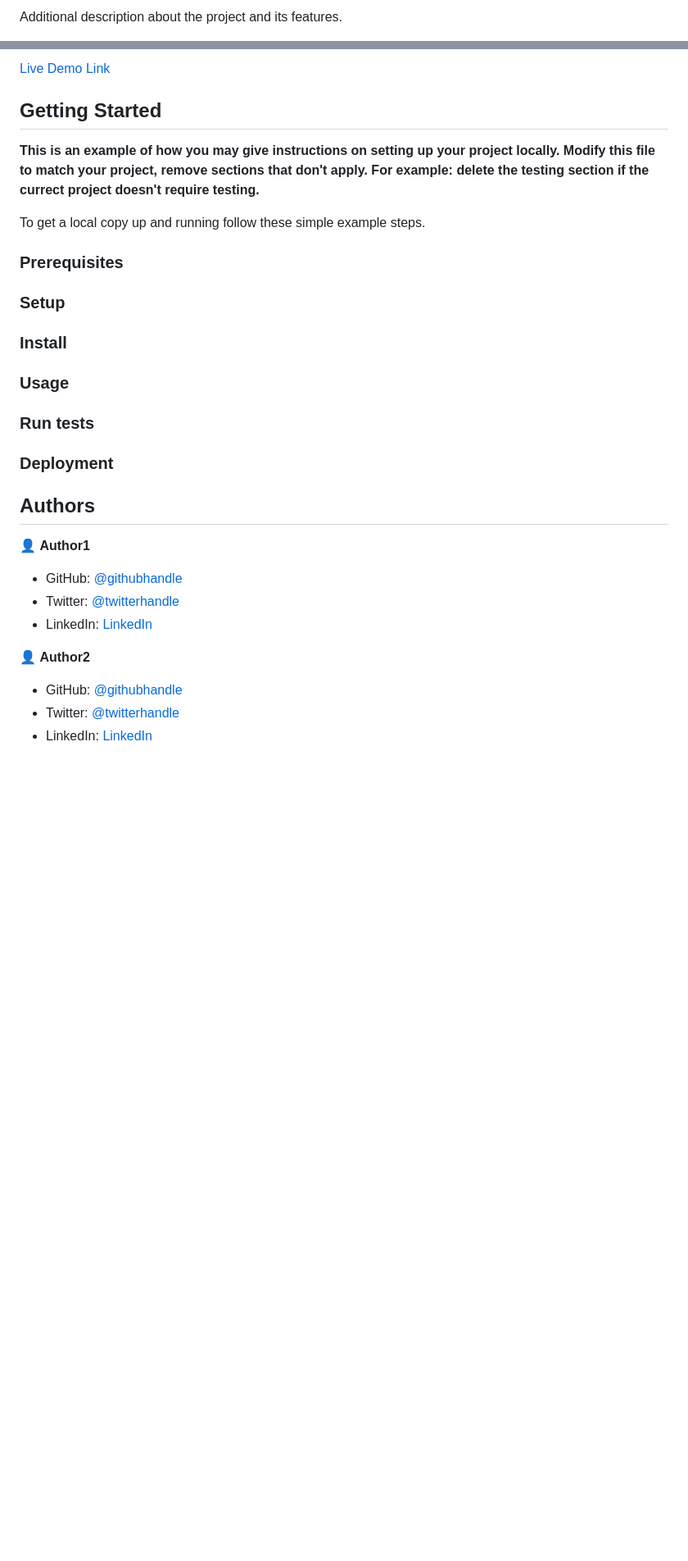
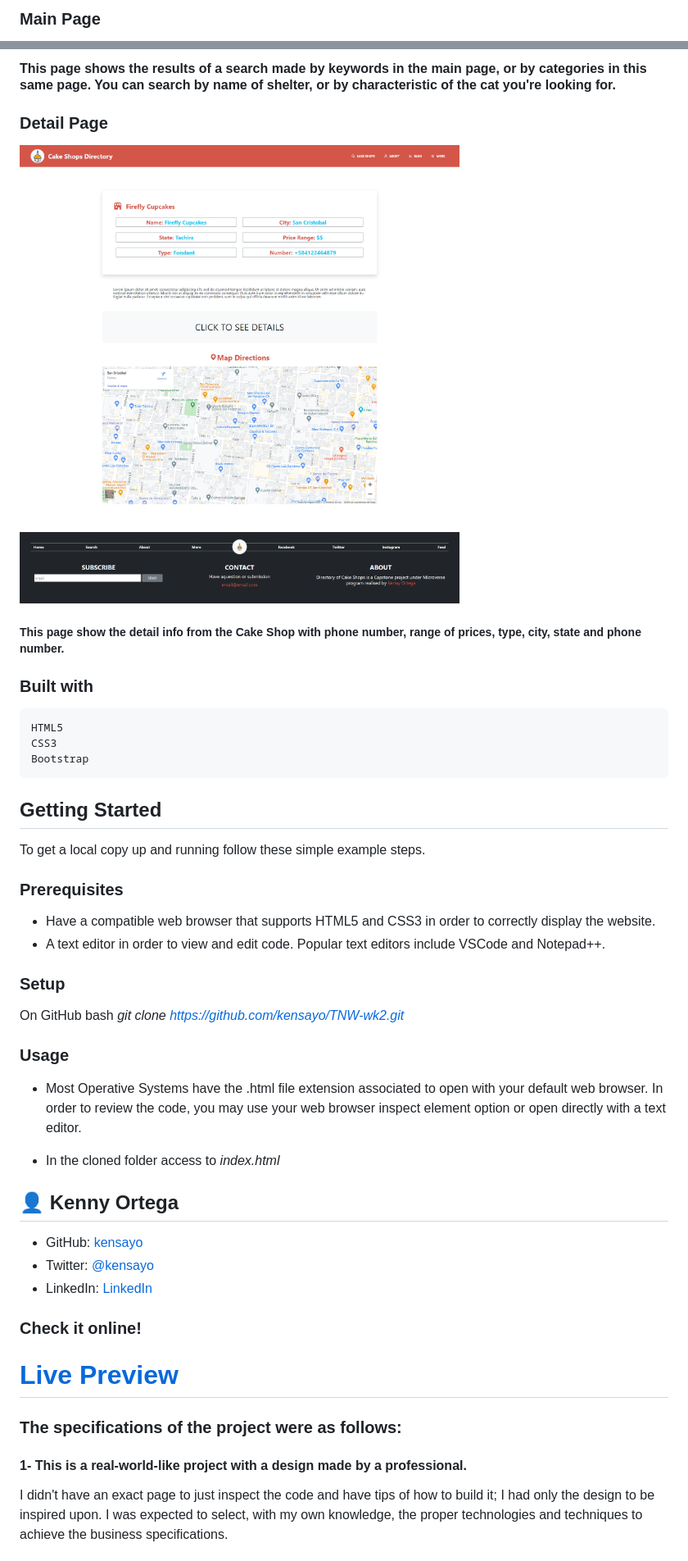
Before and after one commit to kensayo/Bakers-Directory, a Markdown page: README.md, 2 parts joined by grey strips. Shown: that part at 82% size. Drawn GitHub-style; pictures changed too: screenshots/results.png (added); blank space fills up the shorter version.

Commit message:
Update screenshots and README

```diff
--- a/README.md
+++ b/README.md
@@ -8,3 +8,3 @@
 
-Additional description about the project and its features.
+### Main Page
 
@@ -18,40 +17,50 @@ Additional description about the project and its features.
 
-[Live Demo Link](https://livedemo.com)
+#### This page shows the results of a search made by keywords in the main page, or by categories in this same page. You can search by name of shelter, or by characteristic of the cat you're looking for.
 
+### Detail Page
+![Screenshot](./screenshots/results.png)
+
+##### This page show the detail info from the Cake Shop with phone number, range of prices, type, city, state and phone number.
+
+### Built with
+    HTML5
+    CSS3
+    Bootstrap
 
 ## Getting Started
-
-**This is an example of how you may give instructions on setting up your project locally.**
-**Modify this file to match your project, remove sections that don't apply. For example: delete the testing section if the currect project doesn't require testing.**
-
 
 To get a local copy up and running follow these simple example steps.
 
 ### Prerequisites
 
+- Have a compatible web browser that supports HTML5 and CSS3 in order to correctly display the website.
+- A text editor in order to view and edit code. Popular text editors include VSCode and Notepad++.
+
 ### Setup
 
-### Install
+On GitHub bash
+    _git clone https://github.com/kensayo/TNW-wk2.git_
 
 ### Usage
 
-### Run tests
+- Most Operative Systems have the .html file extension associated to open with your default web browser. In order to review the code, you may use your web browser inspect element option or open directly with a text editor.
 
-### Deployment
+- In the cloned folder access to
+    _index.html_
 
 
+## 👤 Kenny Ortega
 
-## Authors
+- GitHub: [kensayo](https://github.com/kensayo)
+- Twitter: [@kensayo](https://twitter.com/kensayo)
+- LinkedIn: [LinkedIn](https://www.linkedin.com/in/kenny-ortega-3580aa33/)
 
-👤 **Author1**
+### Check it online!
 
-- GitHub: [@githubhandle](https://github.com/githubhandle)
-- Twitter: [@twitterhandle](https://twitter.com/twitterhandle)
-- LinkedIn: [LinkedIn](https://linkedin.com/in/linkedinhandle)
+ # [Live Preview](https://kensayo.github.io/Bakers-Directory/)
 
-👤 **Author2**
+### The specifications of the project were as follows:
 
-- GitHub: [@githubhandle](https://github.com/githubhandle)
-- Twitter: [@twitterhandle](https://twitter.com/twitterhandle)
-- LinkedIn: [LinkedIn](https://linkedin.com/in/linkedinhandle)
+#### 1- This is a real-world-like project with a design made by a professional.
+I didn't have an exact page to just inspect the code and have tips of how to build it; I had only the design to be inspired upon. I was expected to select, with my own knowledge, the proper technologies and techniques to achieve the business specifications.
 
```
Also changed, not shown: other parts of README.md (+22 -20 lines), screenshots/mobile.png (deleted), screenshots/tablet.png (deleted), 4 other files.
